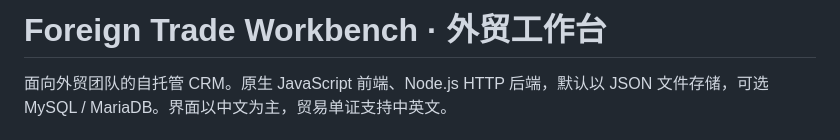
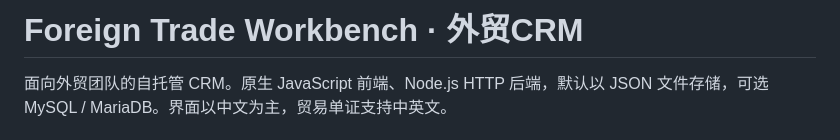
Before and after one commit to xiaoouj/foreign-trade-workbench, a Markdown page: README.md, the part around the change. Rendered like a GitHub page.

```diff
--- a/README.md
+++ b/README.md
@@ -1,4 +1,4 @@
-# Foreign Trade Workbench · 外贸工作台
+# Foreign Trade Workbench · 外贸CRM
 
 面向外贸团队的自托管 CRM。原生 JavaScript 前端、Node.js HTTP 后端，默认以 JSON 文件存储，可选 MySQL / MariaDB。界面以中文为主，贸易单证支持中英文。
 
```
